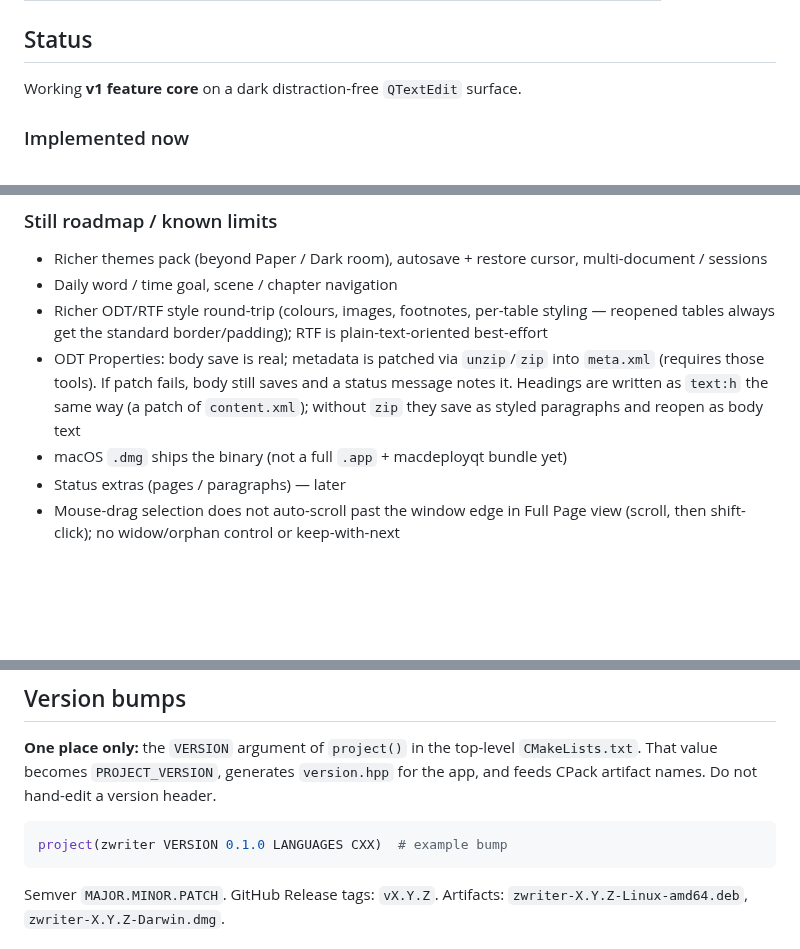
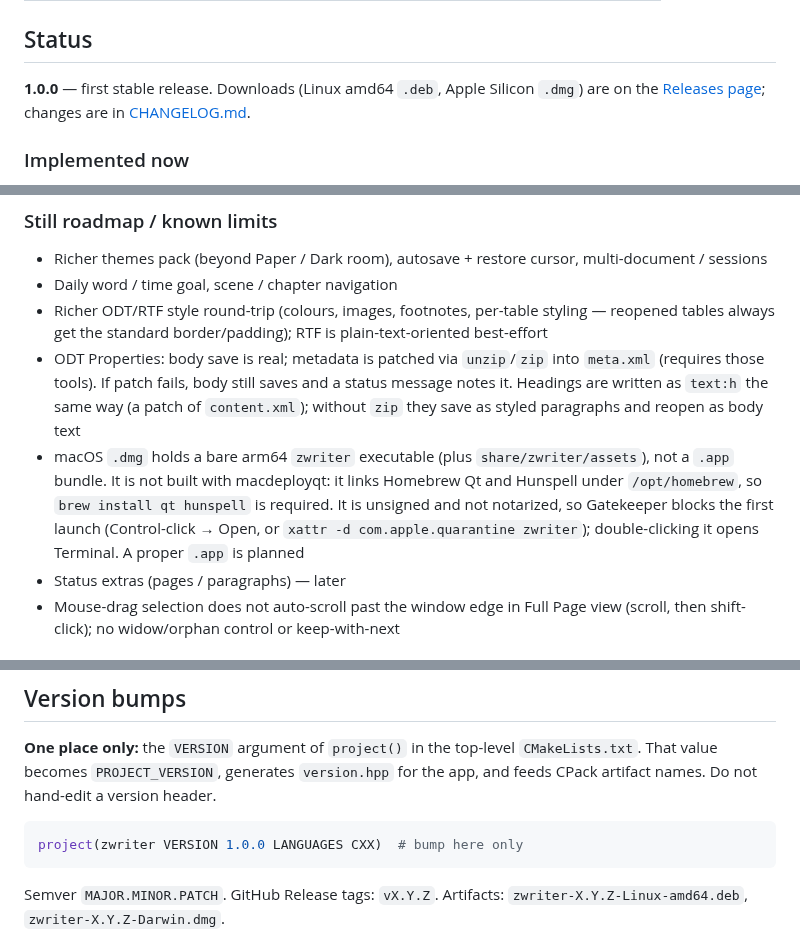
Before and after one commit to sbj-ee/zwriter, a Markdown page: README.md, 3 parts joined by grey strips. GitHub-like rendering; blank space fills up the shorter version.

````diff
--- a/README.md
+++ b/README.md
@@ -20,7 +20,8 @@ Public repository: https://github.com/sbj-ee/zwriter
 
 ## Status
 
-Working **v1 feature core** on a dark distraction-free `QTextEdit` surface.
+**1.0.0** — first stable release. Downloads (Linux amd64 `.deb`, Apple Silicon `.dmg`) are on the
+[Releases page](https://github.com/sbj-ee/zwriter/releases); changes are in [CHANGELOG.md](CHANGELOG.md).
 
 ### Implemented now
 
@@ -58,7 +59,7 @@ Working **v1 feature core** on a dark distraction-free `QTextEdit` surface.
 - Daily word / time goal, scene / chapter navigation
 - Richer ODT/RTF style round-trip (colours, images, footnotes, per-table styling — reopened tables always get the standard border/padding); RTF is plain-text-oriented best-effort
 - ODT Properties: body save is real; metadata is patched via `unzip`/`zip` into `meta.xml` (requires those tools). If patch fails, body still saves and a status message notes it. Headings are written as `text:h` the same way (a patch of `content.xml`); without `zip` they save as styled paragraphs and reopen as body text
-- macOS `.dmg` ships the binary (not a full `.app` + macdeployqt bundle yet)
+- macOS `.dmg` holds a bare arm64 `zwriter` executable (plus `share/zwriter/assets`), not a `.app` bundle. It is not built with macdeployqt: it links Homebrew Qt and Hunspell under `/opt/homebrew`, so `brew install qt hunspell` is required. It is unsigned and not notarized, so Gatekeeper blocks the first launch (Control-click → Open, or `xattr -d com.apple.quarantine zwriter`); double-clicking it opens Terminal. A proper `.app` is planned
 - Status extras (pages / paragraphs) — later
 - Mouse-drag selection does not auto-scroll past the window edge in Full Page view (scroll, then shift-click); no widow/orphan control or keep-with-next
 
@@ -134,7 +135,7 @@ ODT open uses `unzip` to read `content.xml` / `meta.xml` (Linux + macOS). Prefer
 a version header.
 
 ```cmake
-project(zwriter VERSION 0.1.0 LANGUAGES CXX)  # example bump
+project(zwriter VERSION 1.0.0 LANGUAGES CXX)  # bump here only
 ```
 
 Semver `MAJOR.MINOR.PATCH`. GitHub Release tags: `vX.Y.Z`. Artifacts:
````
Also changed, not shown: CHANGELOG.md (added, +44 -0 lines), docs/screenshots/about.png, 2 other files.
